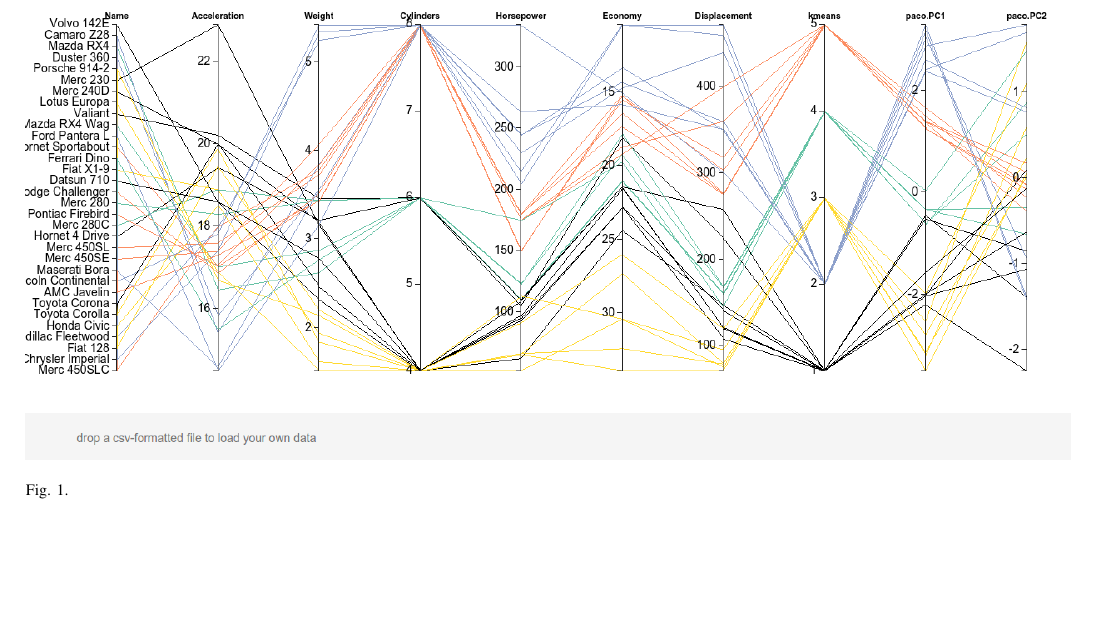
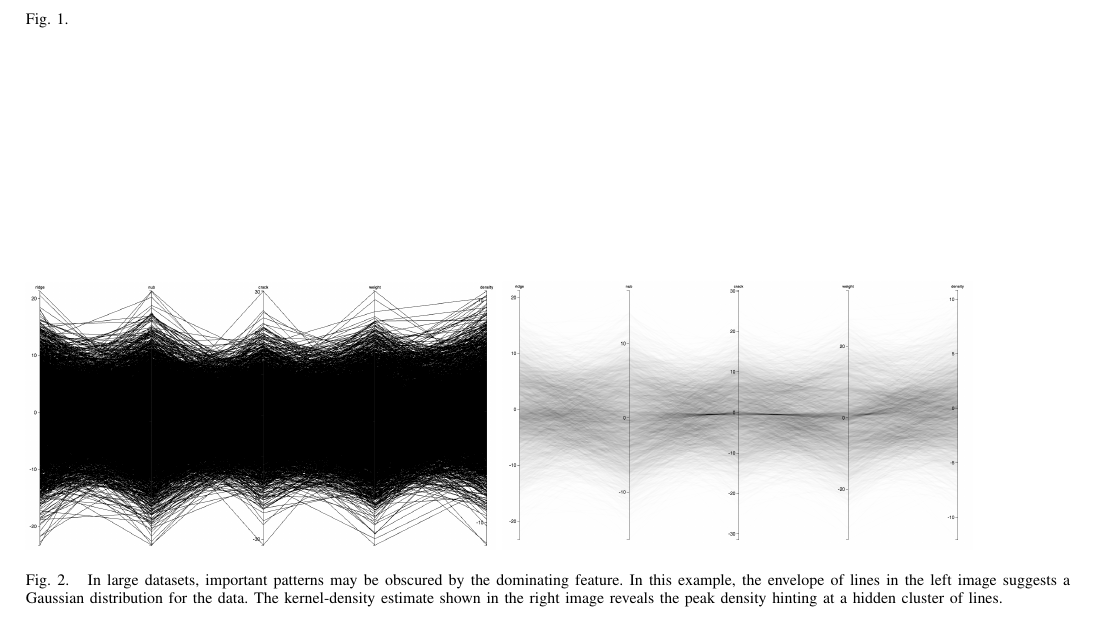
Before and after one commit to julianheinrich/parallelcoordinates.de, a LaTeX paper (paper/BDVA/bare_conf.tex): part of page 2 of 2, cut so that both start at the same text, the shorter picture padded with empty space. Compiled offline with pdfLaTeX.

Commit message:
added density figure

```diff
--- a/paper/BDVA/bare_conf.tex
+++ b/paper/BDVA/bare_conf.tex
@@ -496,6 +496,12 @@ E.g. PCA
 
 \subsection{Density}
 
+\begin{figure*}[tbh]
+  \includegraphics[width=0.45\textwidth]{pollen_opaque}
+  \includegraphics[width=0.45\textwidth]{pollen_density}
+  \caption{In large datasets, important patterns may be obscured by the dominating feature. In this example, the envelope of lines in the left image suggests a Gaussian distribution for the data. The kernel-density estimate shown in the right image reveals the peak density hinting at a hidden cluster of lines.}
+\end{figure*}
+
 \section{Case study}
 
 \section{Conclusion}
```
Also changed, not shown: paco/data/pollen.dat (+1 -0 lines), paper/BDVA/bare_conf.pdf, paper/BDVA/figs/pollen_density.png (added), paper/BDVA/figs/pollen_opaque.png (added).
